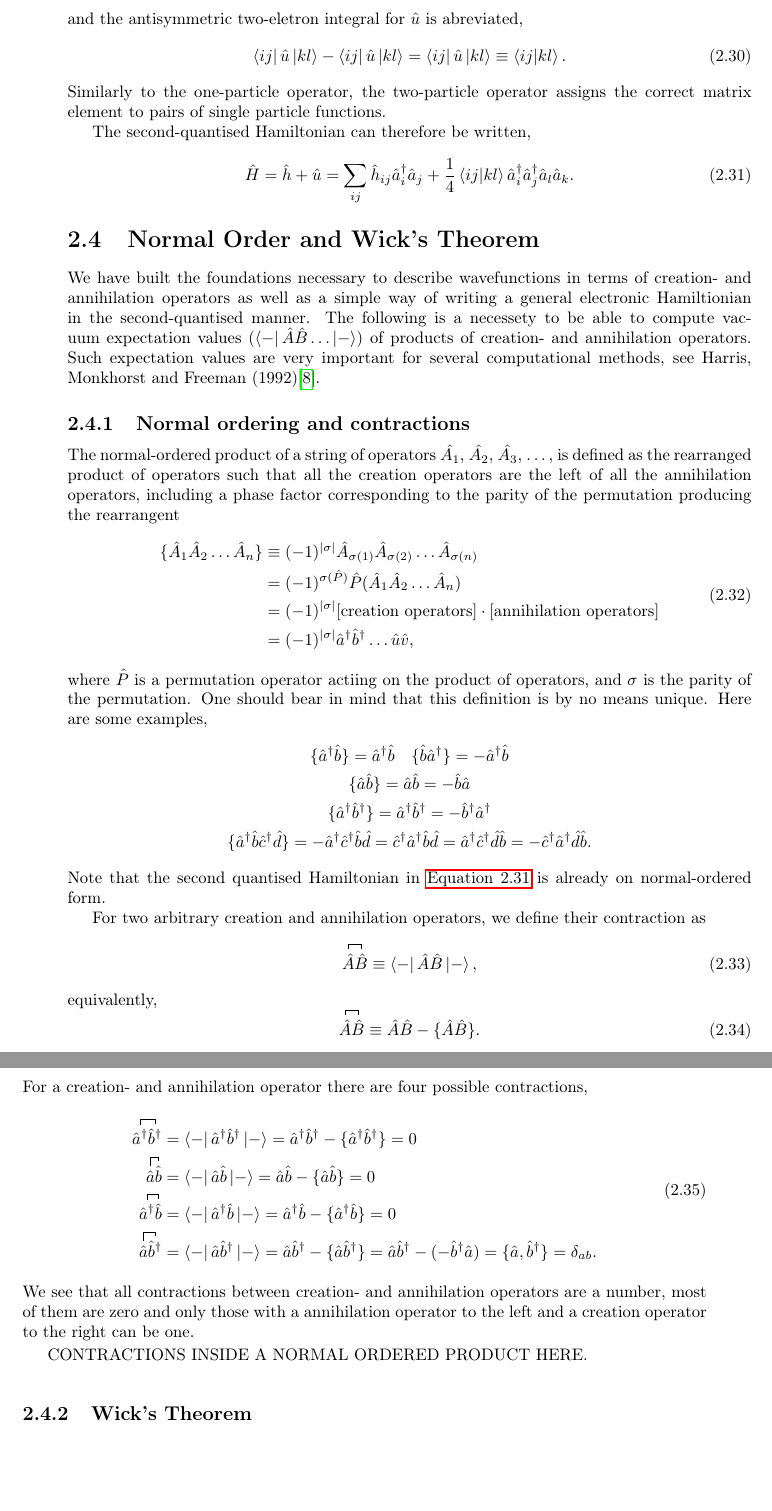
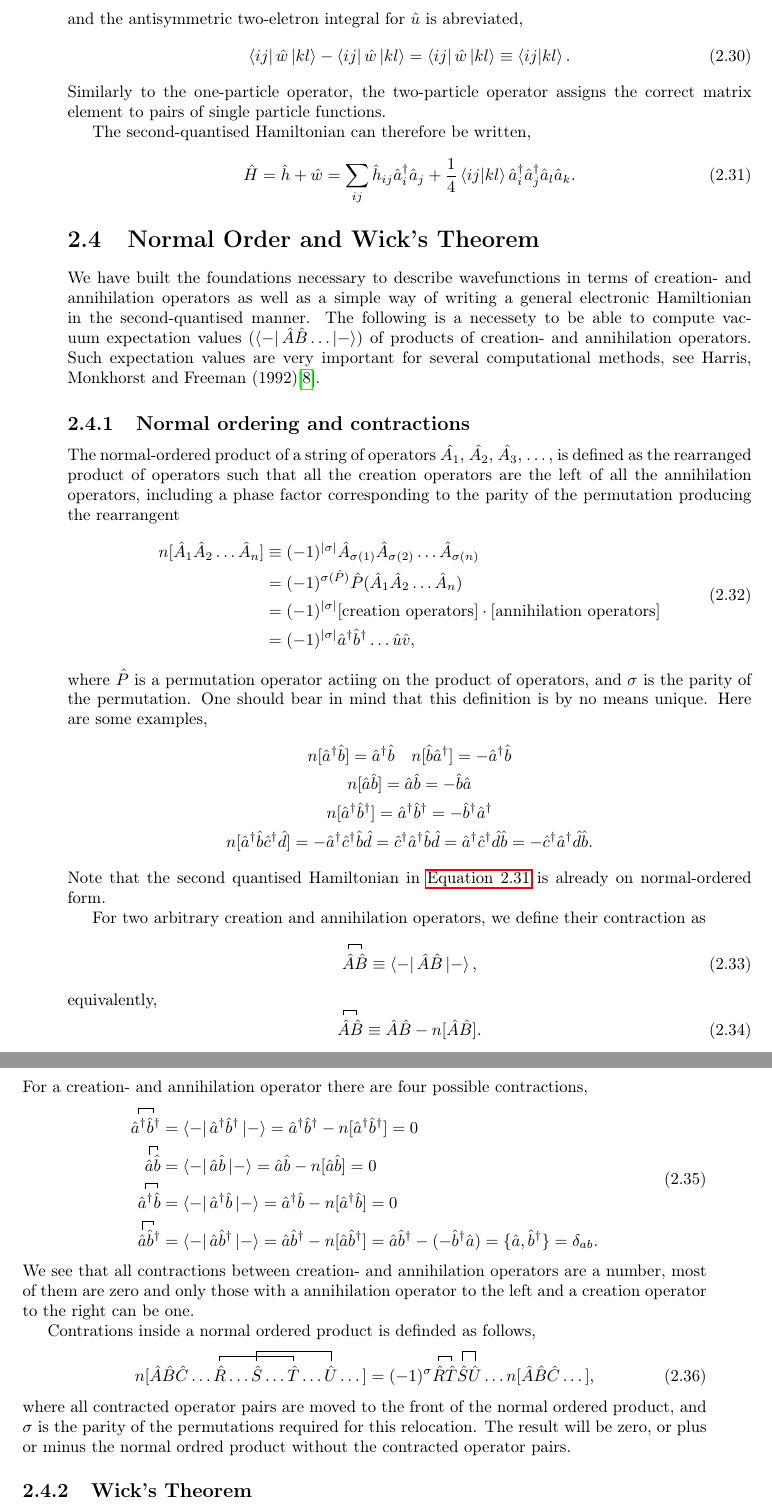
Before and after one commit to gregwinther/taifun, a LaTeX thesis (main.tex, which reads theory/quantum_mechanics/second_quantisation.tex): two parts of pages 18 and 19 of 44, joined at a grey line, cut so that both start at the same text, the shorter picture padded with empty space. Compiled offline with pdfLaTeX.

Commit message:
Add contraction inside normal ordered product, minor normal ordering notation change.

```diff
--- a/theory/quantum_mechanics/second_quantisation.tex
+++ b/theory/quantum_mechanics/second_quantisation.tex
@@ -207,8 +207,8 @@ Some Slater determinant is written,
     \end{equation}
     and the antisymmetric two-eletron integral for $\hat{u}$ is abreviated,
     \begin{equation}
-        \bra{ij} \hat{u}\ket{kl} - \bra{ij}\hat{u} \ket{kl}
-        = \bra{ij}\hat{u} \ket{kl} \equiv \bra{ij} \ket{kl}.
+        \bra{ij} \hat{w}\ket{kl} - \bra{ij}\hat{w} \ket{kl}
+        = \bra{ij}\hat{w} \ket{kl} \equiv \bra{ij} \ket{kl}.
     \end{equation}
     Similarly to the one-particle operator, the two-particle operator assigns
     the correct matrix element to pairs of single particle functions.
@@ -216,7 +216,7 @@ Some Slater determinant is written,
     The second-quantised Hamiltonian can therefore be written,
     \begin{equation}
         \label{eq:second_quant_hamiltionian}
-        \hat{H} = \hat{h} + \hat{u}
+        \hat{H} = \hat{h} + \hat{w}
         = \sum_{ij} \hat{h}_{ij}\hat{a}^\dagger_i \hat{a}_j
             + \frac{1}{4} \bra{ij}\ket{kl}
             \hat{a}^\dagger_i \hat{a}^\dagger_j \hat{a}_l \hat{a}_k.
@@ -242,7 +242,7 @@ Some Slater determinant is written,
         permutation producing the rearrangent
         \begin{equation}
             \begin{aligned}
-            \{\hat{A}_1\hat{A}_2 \dots \hat{A}_n \}
+            n[\hat{A}_1\hat{A}_2 \dots \hat{A}_n ]
             &\equiv (-1)^{\abs{\sigma}}
                 \hat{A}_{\sigma(1)}\hat{A}_{\sigma(2)} \dots \hat{A}_{\sigma(n)} \\
             &= (-1)^{\sigma(\hat{P})}\hat{P}(\hat{A}_1\hat{A}_2 \dots \hat{A}_n) \\
@@ -255,13 +255,13 @@ Some Slater determinant is written,
         and $\sigma$ is the parity of the permutation. One should bear in mind that this
         definition is by no means unique. Here are some examples,
         \begin{gather*}
-            \{\hat{a}^\dagger \hat{b}\} = \hat{a}^\dagger \hat{b} \quad
-            \{\hat{b} \hat{a}^\dagger\} = -\hat{a}^\dagger \hat{b} \\
-            \{\hat{a} \hat{b} \} = \hat{a} \hat{b} = - \hat{b} \hat{a} \\
-            \{\hat{a}^\dagger\hat{b}^\dagger \}
+            n[\hat{a}^\dagger \hat{b}] = \hat{a}^\dagger \hat{b} \quad
+            n[\hat{b} \hat{a}^\dagger] = -\hat{a}^\dagger \hat{b} \\
+            n[\hat{a} \hat{b} ] = \hat{a} \hat{b} = - \hat{b} \hat{a} \\
+            n[\hat{a}^\dagger\hat{b}^\dagger ]
                 = \hat{a}^\dagger \hat{b}^\dagger
                 = -\hat{b}^\dagger \hat{a}^\dagger \\
-            \{\hat{a}^\dagger \hat{b} \hat{c}^\dagger \hat{d}\}
+            n[\hat{a}^\dagger \hat{b} \hat{c}^\dagger \hat{d}]
                 = -\hat{a}^\dagger \hat{c}^\dagger\hat{b} \hat{d}
                 = \hat{c}^\dagger \hat{a}^\dagger\hat{b} \hat{d}
                 = \hat{a}^\dagger \hat{c}^\dagger\hat{d} \hat{b}
@@ -277,26 +277,26 @@ Some Slater determinant is written,
         \end{equation}
         equivalently,
         \begin{equation}
-            \wick{\c {\hat{A}} \c {\hat{B}} } \equiv \hat{A}\hat{B} - \{\hat{A} \hat{B}\}.
+            \wick{\c {\hat{A}} \c {\hat{B}} } \equiv \hat{A}\hat{B} - n[\hat{A} \hat{B}].
         \end{equation}
         For a creation- and annihilation operator there are four possible contractions,
         \begin{equation}
             \begin{aligned}
             \wick{\c{\hat{a}^\dagger} \c{\hat{b}^\dagger}}
             &= \bra{-}\hat{a}^\dagger \hat{b}^\dagger \ket{-}
-            = \hat{a}^\dagger \hat{b}^\dagger - \{\hat{a}^\dagger \hat{b}^\dagger\}
+            = \hat{a}^\dagger \hat{b}^\dagger - n[\hat{a}^\dagger \hat{b}^\dagger]
             = 0 \\
             \wick{\c{\hat{a}} \c{\hat{b}}}
             &= \bra{-}\hat{a} \hat{b} \ket{-}
-            = \hat{a} \hat{b} - \{\hat{a} \hat{b}\}
+            = \hat{a} \hat{b} - n[\hat{a} \hat{b}]
             = 0 \\
             \wick{\c{\hat{a}^\dagger} \c{\hat{b}}}
             &= \bra{-}\hat{a}^\dagger \hat{b} \ket{-}
-            = \hat{a}^\dagger \hat{b} - \{\hat{a}^\dagger \hat{b}\}
+            = \hat{a}^\dagger \hat{b} - n[\hat{a}^\dagger \hat{b}]
             = 0 \\
             \wick{\c{\hat{a}} \c{\hat{b}^\dagger}}
             &= \bra{-}\hat{a} \hat{b}^\dagger \ket{-}
-            = \hat{a} \hat{b}^\dagger - \{\hat{a} \hat{b}^\dagger\}
+            = \hat{a} \hat{b}^\dagger - n[\hat{a} \hat{b}^\dagger]
             = \hat{a} \hat{b}^\dagger - (- \hat{b}^\dagger\hat{a})
             = \{\hat{a}, \hat{b}^\dagger \} = \delta_{ab}.
             \end{aligned}
@@ -305,7 +305,18 @@ Some Slater determinant is written,
         are a number, most of them are zero and only those with a annihilation operator
         to the left and a creation operator to the right can be one.
 
-        CONTRACTIONS INSIDE A NORMAL ORDERED PRODUCT HERE.
+		Contrations inside a normal ordered product is definded as follows,
+		\begin{equation}
+			n[\hat{A}\hat{B}\hat{C} \dots
+			\wick{\c1{\hat{R}} \dots \c2{\hat{S}} \dots
+					\c1{\hat{T}} \dots \c2{\hat{U}} \dots}]
+			= (-1)^{\sigma} \wick{\c1{\hat{R}} \c1{\hat{T}} \c2{\hat{S}} \c2{\hat{U}}}
+				\dots n[\hat{A}\hat{B}\hat{C}\dots],
+		\end{equation}
+		where all contracted operator pairs are moved to the front of the normal ordered
+		product, and $\sigma$ is the parity of the permutations required for this relocation.
+		The result will be zero, or plus or minus the normal ordred product without the
+		contracted operator pairs.
 
     \subsection{Wick's Theorem}
 
```
Also changed, not shown: main.pdf, theory/quantum_mechanics/second_quantisation.tex (6 more changed lines).
